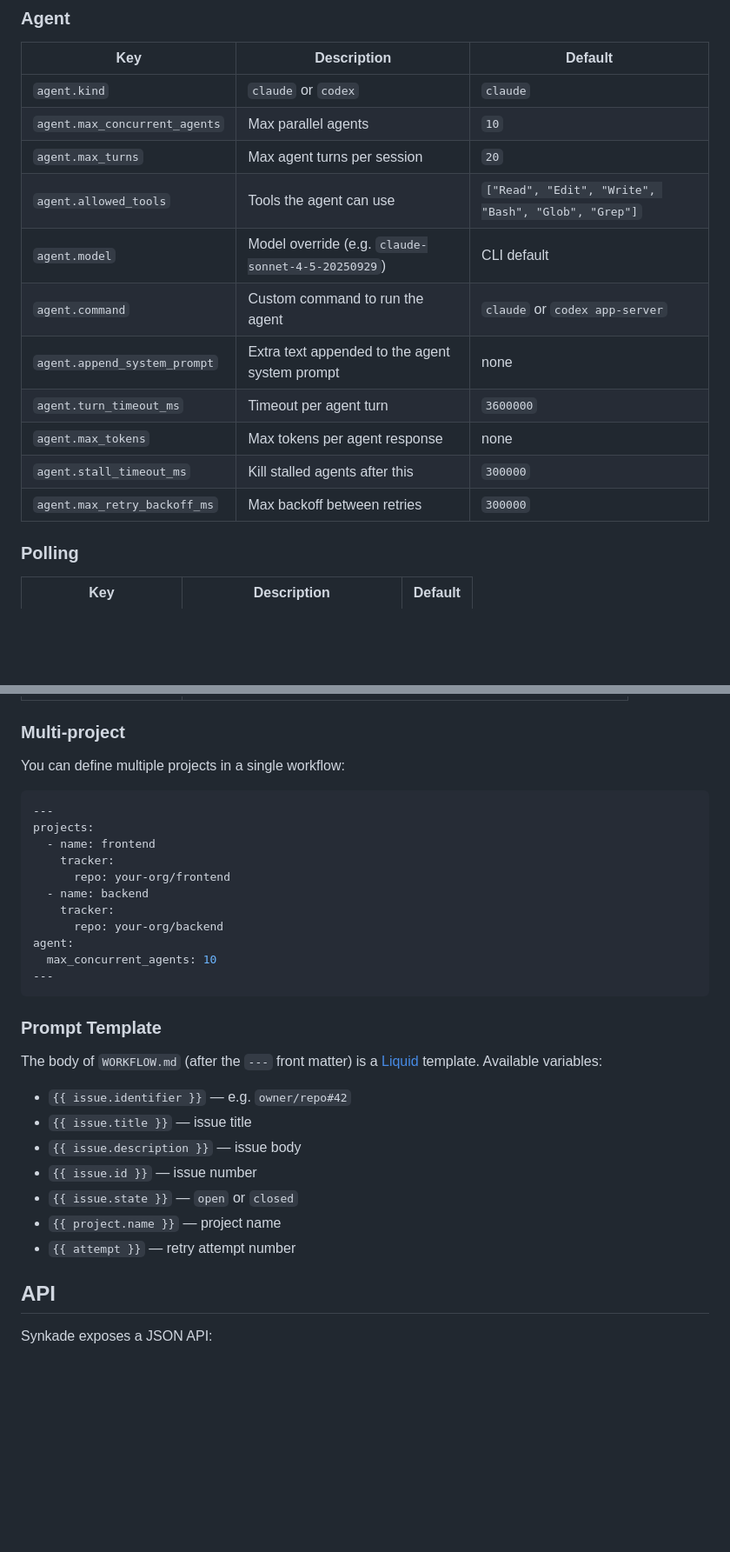
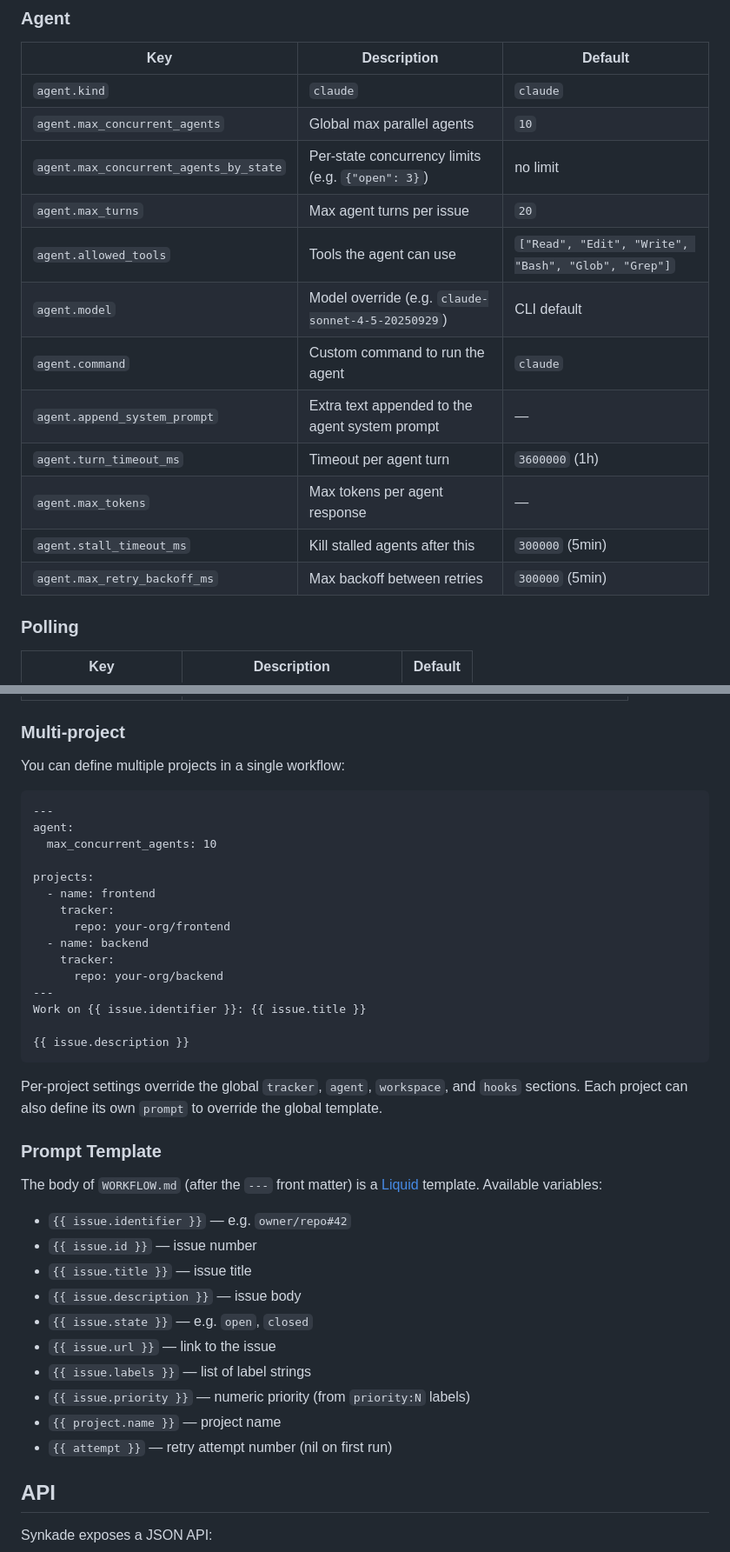
Before and after one commit to nilszeilon/synkade, a Markdown page: README.md, 2 parts joined by grey strips. Shown at 87% size. Drawn GitHub-style; blank space fills up the shorter version.

````diff
--- a/README.md
+++ b/README.md
@@ -109,17 +112,18 @@ The `WORKFLOW.md` file controls all orchestrator behavior. Here are the availabl
 
 | Key | Description | Default |
 |-----|-------------|---------|
-| `agent.kind` | `claude` or `codex` | `claude` |
-| `agent.max_concurrent_agents` | Max parallel agents | `10` |
-| `agent.max_turns` | Max agent turns per session | `20` |
+| `agent.kind` | `claude` | `claude` |
+| `agent.max_concurrent_agents` | Global max parallel agents | `10` |
+| `agent.max_concurrent_agents_by_state` | Per-state concurrency limits (e.g. `{"open": 3}`) | no limit |
+| `agent.max_turns` | Max agent turns per issue | `20` |
 | `agent.allowed_tools` | Tools the agent can use | `["Read", "Edit", "Write", "Bash", "Glob", "Grep"]` |
 | `agent.model` | Model override (e.g. `claude-sonnet-4-5-20250929`) | CLI default |
-| `agent.command` | Custom command to run the agent | `claude` or `codex app-server` |
-| `agent.append_system_prompt` | Extra text appended to the agent system prompt | none |
-| `agent.turn_timeout_ms` | Timeout per agent turn | `3600000` |
-| `agent.max_tokens` | Max tokens per agent response | none |
-| `agent.stall_timeout_ms` | Kill stalled agents after this | `300000` |
-| `agent.max_retry_backoff_ms` | Max backoff between retries | `300000` |
+| `agent.command` | Custom command to run the agent | `claude` |
+| `agent.append_system_prompt` | Extra text appended to the agent system prompt | — |
+| `agent.turn_timeout_ms` | Timeout per agent turn | `3600000` (1h) |
+| `agent.max_tokens` | Max tokens per agent response | — |
+| `agent.stall_timeout_ms` | Kill stalled agents after this | `300000` (5min) |
+| `agent.max_retry_backoff_ms` | Max backoff between retries | `300000` (5min) |
 
 ### Polling
 
@@ -147,8 +151,11 @@ The `WORKFLOW.md` file controls all orchestrator behavior. Here are the availabl
 
 You can define multiple projects in a single workflow:
 
-```yaml
+```markdown
 ---
+agent:
+  max_concurrent_agents: 10
+
 projects:
   - name: frontend
     tracker:
@@ -156,22 +163,28 @@ projects:
   - name: backend
     tracker:
       repo: your-org/backend
-agent:
-  max_concurrent_agents: 10
 ---
+Work on {{ issue.identifier }}: {{ issue.title }}
+
+{{ issue.description }}
 ```
+
+Per-project settings override the global `tracker`, `agent`, `workspace`, and `hooks` sections. Each project can also define its own `prompt` to override the global template.
 
 ### Prompt Template
 
 The body of `WORKFLOW.md` (after the `---` front matter) is a [Liquid](https://shopify.github.io/liquid/) template. Available variables:
 
 - `{{ issue.identifier }}` — e.g. `owner/repo#42`
+- `{{ issue.id }}` — issue number
 - `{{ issue.title }}` — issue title
 - `{{ issue.description }}` — issue body
-- `{{ issue.id }}` — issue number
-- `{{ issue.state }}` — `open` or `closed`
+- `{{ issue.state }}` — e.g. `open`, `closed`
+- `{{ issue.url }}` — link to the issue
+- `{{ issue.labels }}` — list of label strings
+- `{{ issue.priority }}` — numeric priority (from `priority:N` labels)
 - `{{ project.name }}` — project name
-- `{{ attempt }}` — retry attempt number
+- `{{ attempt }}` — retry attempt number (nil on first run)
 
 ## API
 
````
Also changed, not shown: other parts of README.md (+13 -10 lines).
